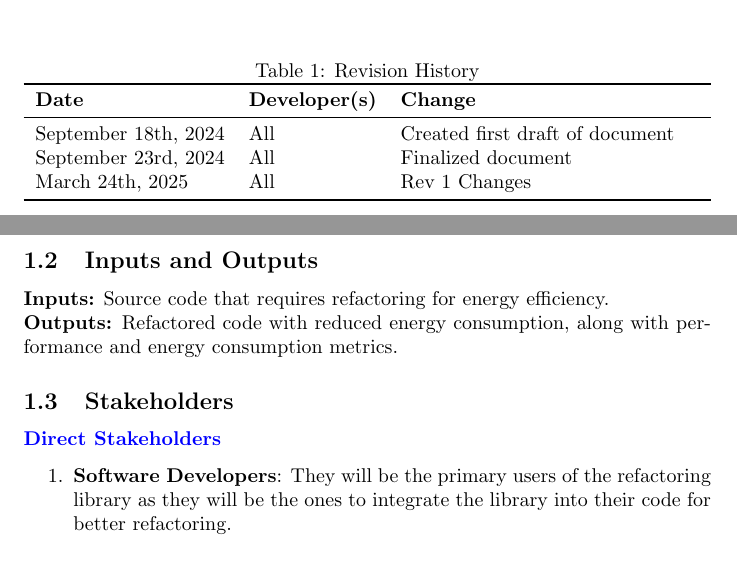
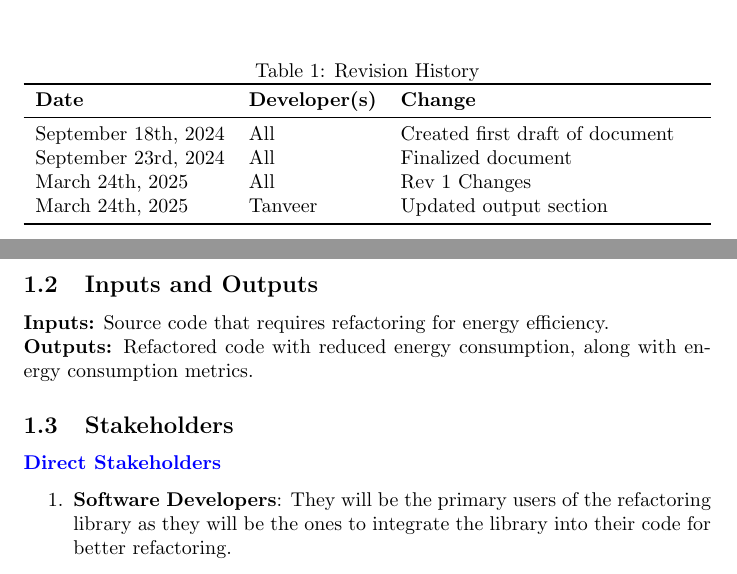
Before and after one commit to ssm-lab/capstone--source-code-optimizer, a LaTeX document (docs/ProblemStatementAndGoals/ProblemStatement.tex): two parts of pages 1 and 2 of 8, joined at a grey line, cut so that both start at the same text. Compiled offline with pdfLaTeX.

Commit message:
Updated output section #524

```diff
--- a/docs/ProblemStatementAndGoals/ProblemStatement.tex
+++ b/docs/ProblemStatementAndGoals/ProblemStatement.tex
@@ -33,6 +33,7 @@
     September 18th, 2024 & All & Created first draft of document\\
     September 23rd, 2024 & All & Finalized document\\
     March 24th, 2025 & All & Rev 1 Changes \\
+    March 24th, 2025 & Tanveer & Updated output section \\
     \bottomrule
   \end{tabularx}
 \end{table}
@@ -60,7 +61,7 @@ original functionality.
 \subsection{Inputs and Outputs}
 
 \textbf{Inputs:} Source code that requires refactoring for energy efficiency. \\
-\textbf{Outputs:} Refactored code with reduced energy consumption, along with performance and energy consumption metrics.
+\textbf{Outputs:} Refactored code with reduced energy consumption, along with energy consumption metrics.
 
 \subsection{Stakeholders}
 \subsubsection*{\color{blue}{Direct Stakeholders}}
```
